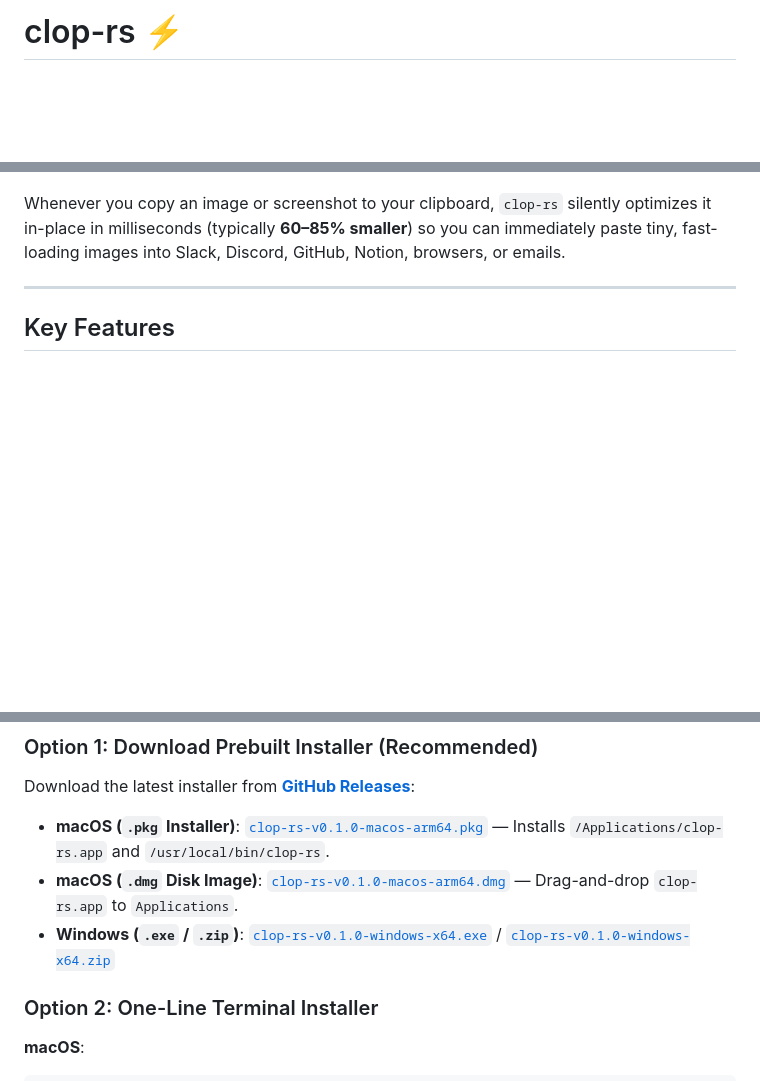
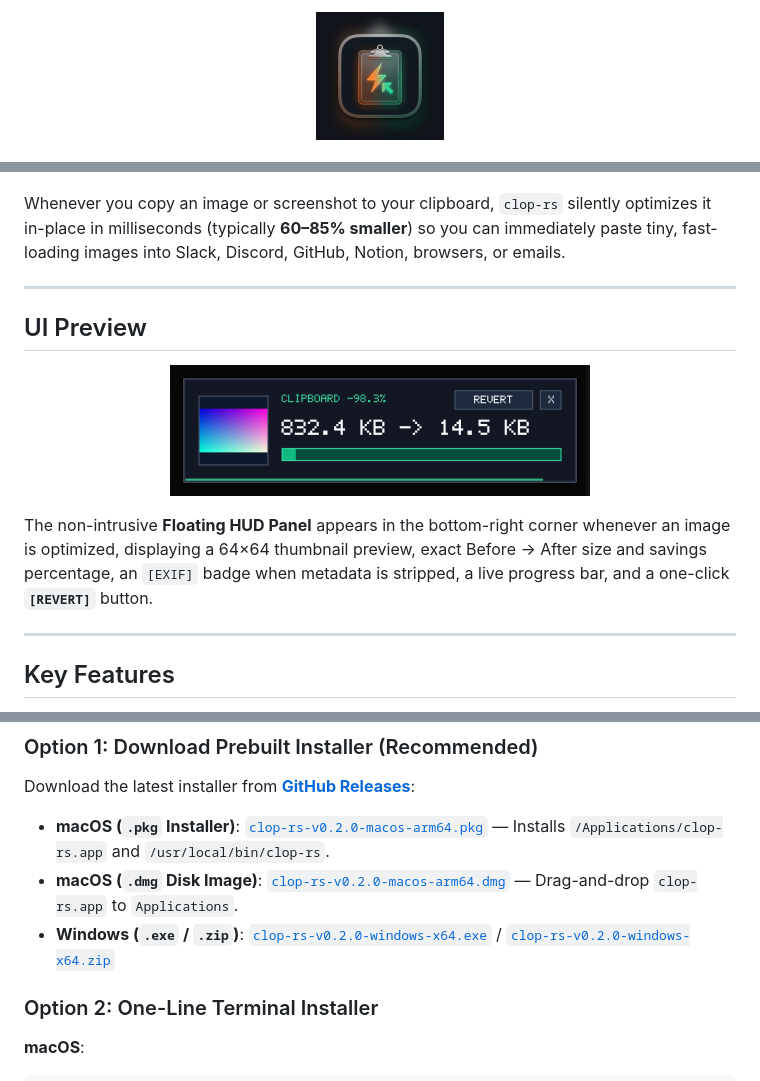
Before and after one commit to HamidRezaAshkiyan/clop-rs, a Markdown page: README.md, 3 parts joined by grey strips. Rendered like a GitHub page; pictures changed too: assets/hud-completed.png (added), assets/logo.png (added); blank space fills up the shorter version.

Commit message:
docs: update README with project logo, UI screenshot, and v0.2.0 links

```diff
--- a/README.md
+++ b/README.md
@@ -1,2 +1,4 @@
-# clop-rs ⚡
+<p align="center">
+  <img src="assets/logo.png" alt="clop-rs logo" width="128" />
+</p>
 
@@ -4,5 +10,15 @@ A minimal-footprint, cross-platform (**macOS** & **Windows**) automatic clipboar
 
 Whenever you copy an image or screenshot to your clipboard, `clop-rs` silently optimizes it in-place in milliseconds (typically **60–85% smaller**) so you can immediately paste tiny, fast-loading images into Slack, Discord, GitHub, Notion, browsers, or emails.
+
+---
+
+## UI Preview
+
+<p align="center">
+  <img src="assets/hud-completed.png" alt="clop-rs Floating HUD Panel showing clipboard optimization savings and Revert button" width="420" />
+</p>
+
+The non-intrusive **Floating HUD Panel** appears in the bottom-right corner whenever an image is optimized, displaying a 64×64 thumbnail preview, exact Before → After size and savings percentage, an `[EXIF]` badge when metadata is stripped, a live progress bar, and a one-click **`[REVERT]`** button.
 
 ---
 
@@ -37,9 +53,9 @@ Whenever you copy an image or screenshot to your clipboard, `clop-rs` silently o
 ### Option 1: Download Prebuilt Installer (Recommended)
 Download the latest installer from [**GitHub Releases**](https://github.com/HamidRezaAshkiyan/clop-rs/releases/latest):
 
-- **macOS (`.pkg` Installer)**: [`clop-rs-v0.1.0-macos-arm64.pkg`](https://github.com/HamidRezaAshkiyan/clop-rs/releases/latest/download/clop-rs-v0.1.0-macos-arm64.pkg) — Installs `/Applications/clop-rs.app` and `/usr/local/bin/clop-rs`.
-- **macOS (`.dmg` Disk Image)**: [`clop-rs-v0.1.0-macos-arm64.dmg`](https://github.com/HamidRezaAshkiyan/clop-rs/releases/latest/download/clop-rs-v0.1.0-macos-arm64.dmg) — Drag-and-drop `clop-rs.app` to `Applications`.
-- **Windows (`.exe` / `.zip`)**: [`clop-rs-v0.1.0-windows-x64.exe`](https://github.com/HamidRezaAshkiyan/clop-rs/releases/latest/download/clop-rs-v0.1.0-windows-x64.exe) / [`clop-rs-v0.1.0-windows-x64.zip`](https://github.com/HamidRezaAshkiyan/clop-rs/releases/latest/download/clop-rs-v0.1.0-windows-x64.zip)
+- **macOS (`.pkg` Installer)**: [`clop-rs-v0.2.0-macos-arm64.pkg`](https://github.com/HamidRezaAshkiyan/clop-rs/releases/latest/download/clop-rs-v0.2.0-macos-arm64.pkg) — Installs `/Applications/clop-rs.app` and `/usr/local/bin/clop-rs`.
+- **macOS (`.dmg` Disk Image)**: [`clop-rs-v0.2.0-macos-arm64.dmg`](https://github.com/HamidRezaAshkiyan/clop-rs/releases/latest/download/clop-rs-v0.2.0-macos-arm64.dmg) — Drag-and-drop `clop-rs.app` to `Applications`.
+- **Windows (`.exe` / `.zip`)**: [`clop-rs-v0.2.0-windows-x64.exe`](https://github.com/HamidRezaAshkiyan/clop-rs/releases/latest/download/clop-rs-v0.2.0-windows-x64.exe) / [`clop-rs-v0.2.0-windows-x64.zip`](https://github.com/HamidRezaAshkiyan/clop-rs/releases/latest/download/clop-rs-v0.2.0-windows-x64.zip)
 
 ### Option 2: One-Line Terminal Installer
 
```
Also changed, not shown: other parts of README.md (+11 -1 lines).
